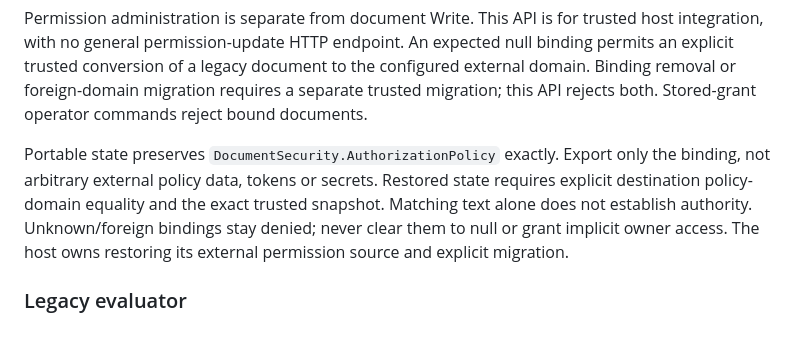
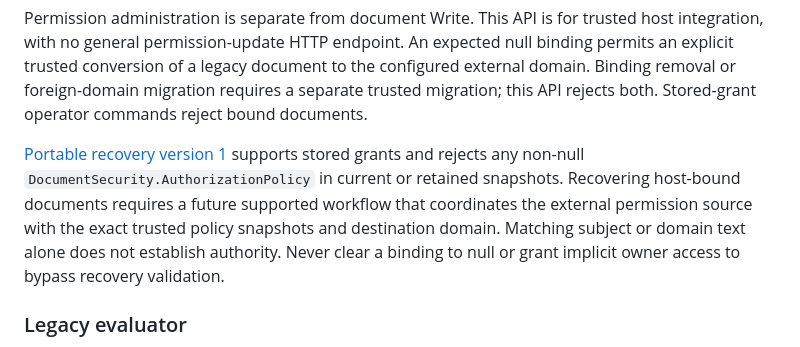
Before and after one commit to PatrickMatthiesen/cellbridge, a Markdown page: docs/authentication.md, the part around the change. GitHub-like rendering.

Commit message:
Document the current host-policy recovery restriction

```diff
--- a/docs/authentication.md
+++ b/docs/authentication.md
@@ -236,12 +236,13 @@ document to the configured external domain. Binding removal or foreign-domain
 migration requires a separate trusted migration; this API rejects both.
 Stored-grant operator commands reject bound documents.
 
-Portable state preserves `DocumentSecurity.AuthorizationPolicy` exactly. Export
-only the binding, not arbitrary external policy data, tokens or secrets. Restored
-state requires explicit destination policy-domain equality and the exact trusted
-snapshot. Matching text alone does not establish authority. Unknown/foreign
-bindings stay denied; never clear them to null or grant implicit owner access.
-The host owns restoring its external permission source and explicit migration.
+[Portable recovery version 1](provider-portability.md#authorization-and-external-destinations)
+supports stored grants and rejects any non-null `DocumentSecurity.AuthorizationPolicy`
+in current or retained snapshots. Recovering host-bound documents requires a future
+supported workflow that coordinates the external permission source with the exact
+trusted policy snapshots and destination domain. Matching subject or domain text
+alone does not establish authority. Never clear a binding to null or grant implicit
+owner access to bypass recovery validation.
 
 ### Legacy evaluator
 
```
Also changed, not shown: docs/provider-portability.md (+6 -6 lines).
